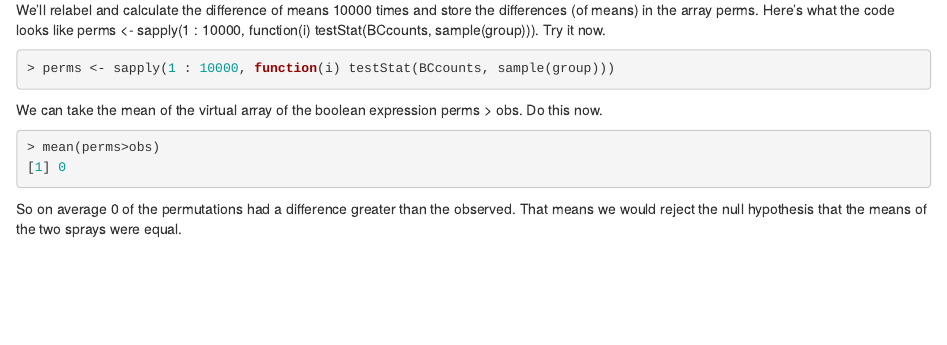
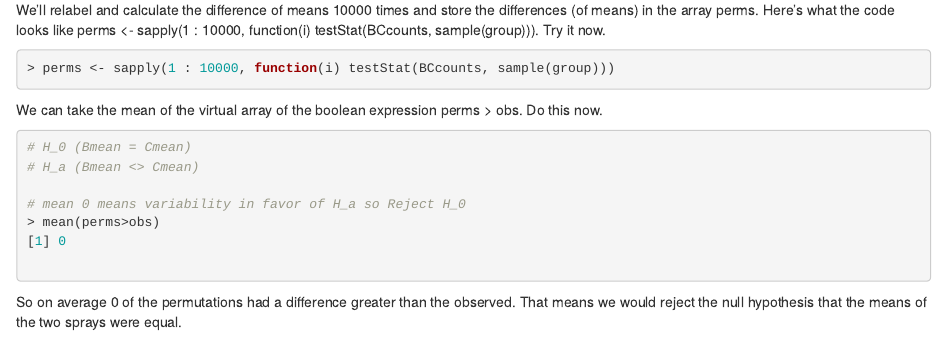
Before and after one commit to johnguzmare/datasciencecoursera, an R Markdown document (StatisticalInference/Week4/Resampling.Rmd): the page in a window 1100 px wide, from 7440 px down. Rendered offline with R 4.5, knitr and Pandoc, with nearby package versions.

Commit message:
Update Resampling.Rmd

````diff
--- a/StatisticalInference/Week4/Resampling.Rmd
+++ b/StatisticalInference/Week4/Resampling.Rmd
@@ -378,8 +378,14 @@ We'll relabel and calculate the difference of means 10000 times and store the di
 We can take the mean of the virtual array of the boolean expression perms > obs. Do this now.
 
 ```r
+# H_0 (Bmean = Cmean)
+# H_a (Bmean <> Cmean)
+
+# mean 0 means variability in favor of H_a so Reject H_0
 > mean(perms>obs)
 [1] 0
+
+
 ```
 So on average 0 of the permutations had a difference greater than the observed. That means we would reject the null
  hypothesis that the means of the two sprays were equal.
````
